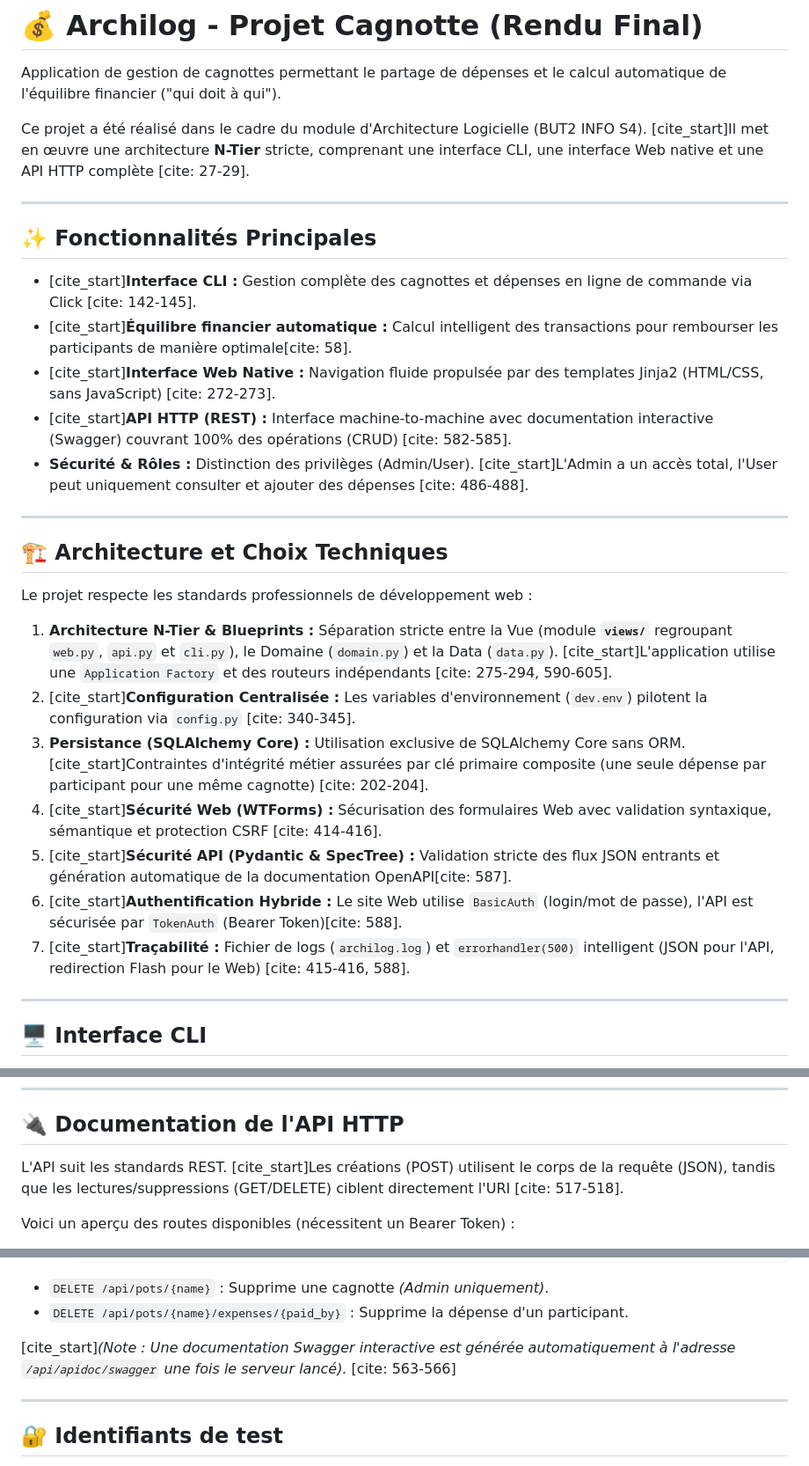
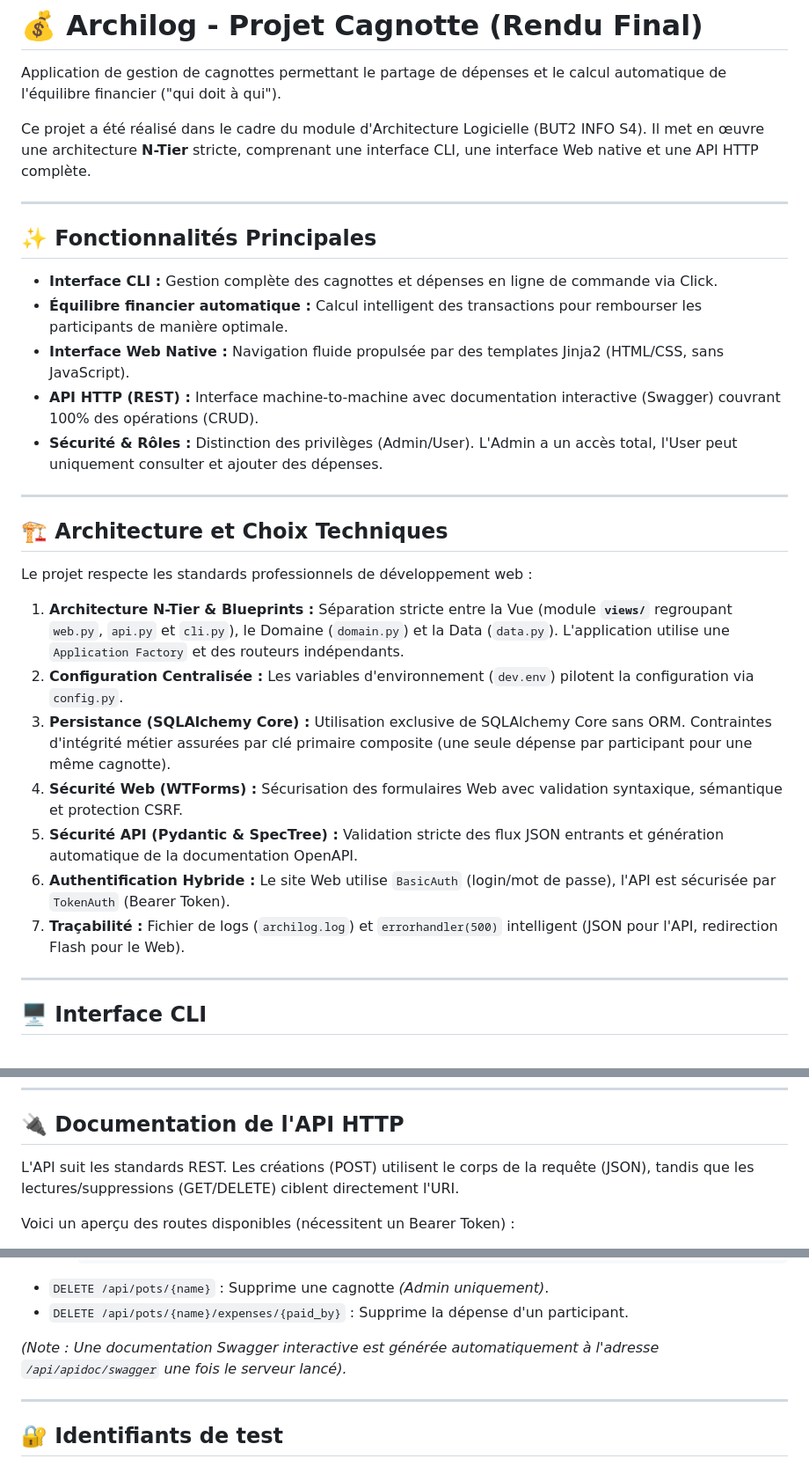
Before and after one commit to Ilyes-Akhdari/Projet_Architecture_Logicielle-Cagnotte, a Markdown page: README.md, 3 parts joined by grey strips. Shown at 88% size. GitHub-like rendering.

Commit message:
docs: mise à jour finale et complète du README avec documentation de l'API

```diff
--- a/README.md
+++ b/README.md
@@ -2,17 +2,17 @@
 
 Application de gestion de cagnottes permettant le partage de dépenses et le calcul automatique de l'équilibre financier ("qui doit à qui").
 
-Ce projet a été réalisé dans le cadre du module d'Architecture Logicielle (BUT2 INFO S4). [cite_start]Il met en œuvre une architecture **N-Tier** stricte, comprenant une interface CLI, une interface Web native et une API HTTP complète [cite: 27-29].
+Ce projet a été réalisé dans le cadre du module d'Architecture Logicielle (BUT2 INFO S4). Il met en œuvre une architecture **N-Tier** stricte, comprenant une interface CLI, une interface Web native et une API HTTP complète.
 
 ---
 
 ## ✨ Fonctionnalités Principales
 
-* [cite_start]**Interface CLI :** Gestion complète des cagnottes et dépenses en ligne de commande via Click [cite: 142-145].
-* [cite_start]**Équilibre financier automatique :** Calcul intelligent des transactions pour rembourser les participants de manière optimale[cite: 58].
-* [cite_start]**Interface Web Native :** Navigation fluide propulsée par des templates Jinja2 (HTML/CSS, sans JavaScript) [cite: 272-273].
-* [cite_start]**API HTTP (REST) :** Interface machine-to-machine avec documentation interactive (Swagger) couvrant 100% des opérations (CRUD) [cite: 582-585].
-* **Sécurité & Rôles :** Distinction des privilèges (Admin/User). [cite_start]L'Admin a un accès total, l'User peut uniquement consulter et ajouter des dépenses [cite: 486-488].
+* **Interface CLI :** Gestion complète des cagnottes et dépenses en ligne de commande via Click.
+* **Équilibre financier automatique :** Calcul intelligent des transactions pour rembourser les participants de manière optimale.
+* **Interface Web Native :** Navigation fluide propulsée par des templates Jinja2 (HTML/CSS, sans JavaScript).
+* **API HTTP (REST) :** Interface machine-to-machine avec documentation interactive (Swagger) couvrant 100% des opérations (CRUD).
+* **Sécurité & Rôles :** Distinction des privilèges (Admin/User). L'Admin a un accès total, l'User peut uniquement consulter et ajouter des dépenses.
 
 ---
 
@@ -20,13 +20,13 @@ Ce projet a été réalisé dans le cadre du module d'Architecture Logicielle (B
 
 Le projet respecte les standards professionnels de développement web :
 
-1. **Architecture N-Tier & Blueprints :** Séparation stricte entre la Vue (module **`views/`** regroupant `web.py`, `api.py` et `cli.py`), le Domaine (`domain.py`) et la Data (`data.py`). [cite_start]L'application utilise une `Application Factory` et des routeurs indépendants [cite: 275-294, 590-605].
-2. [cite_start]**Configuration Centralisée :** Les variables d'environnement (`dev.env`) pilotent la configuration via `config.py` [cite: 340-345].
-3. **Persistance (SQLAlchemy Core) :** Utilisation exclusive de SQLAlchemy Core sans ORM. [cite_start]Contraintes d'intégrité métier assurées par clé primaire composite (une seule dépense par participant pour une même cagnotte) [cite: 202-204].
-4. [cite_start]**Sécurité Web (WTForms) :** Sécurisation des formulaires Web avec validation syntaxique, sémantique et protection CSRF [cite: 414-416].
-5. [cite_start]**Sécurité API (Pydantic & SpecTree) :** Validation stricte des flux JSON entrants et génération automatique de la documentation OpenAPI[cite: 587].
-6. [cite_start]**Authentification Hybride :** Le site Web utilise `BasicAuth` (login/mot de passe), l'API est sécurisée par `TokenAuth` (Bearer Token)[cite: 588].
-7. [cite_start]**Traçabilité :** Fichier de logs (`archilog.log`) et `errorhandler(500)` intelligent (JSON pour l'API, redirection Flash pour le Web) [cite: 415-416, 588].
+1. **Architecture N-Tier & Blueprints :** Séparation stricte entre la Vue (module **`views/`** regroupant `web.py`, `api.py` et `cli.py`), le Domaine (`domain.py`) et la Data (`data.py`). L'application utilise une `Application Factory` et des routeurs indépendants.
+2. **Configuration Centralisée :** Les variables d'environnement (`dev.env`) pilotent la configuration via `config.py`.
+3. **Persistance (SQLAlchemy Core) :** Utilisation exclusive de SQLAlchemy Core sans ORM. Contraintes d'intégrité métier assurées par clé primaire composite (une seule dépense par participant pour une même cagnotte).
+4. **Sécurité Web (WTForms) :** Sécurisation des formulaires Web avec validation syntaxique, sémantique et protection CSRF.
+5. **Sécurité API (Pydantic & SpecTree) :** Validation stricte des flux JSON entrants et génération automatique de la documentation OpenAPI.
+6. **Authentification Hybride :** Le site Web utilise `BasicAuth` (login/mot de passe), l'API est sécurisée par `TokenAuth` (Bearer Token).
+7. **Traçabilité :** Fichier de logs (`archilog.log`) et `errorhandler(500)` intelligent (JSON pour l'API, redirection Flash pour le Web).
 
 ---
 
@@ -55,7 +55,7 @@ uv run --env-file dev.env archilog show-pot "Vacances"
 
 ## 🔌 Documentation de l'API HTTP
 
-L'API suit les standards REST. [cite_start]Les créations (POST) utilisent le corps de la requête (JSON), tandis que les lectures/suppressions (GET/DELETE) ciblent directement l'URI [cite: 517-518].
+L'API suit les standards REST. Les créations (POST) utilisent le corps de la requête (JSON), tandis que les lectures/suppressions (GET/DELETE) ciblent directement l'URI.
 
 Voici un aperçu des routes disponibles (nécessitent un Bearer Token) :
 
@@ -73,7 +73,7 @@ Voici un aperçu des routes disponibles (nécessitent un Bearer Token) :
 * `DELETE /api/pots/{name}` : Supprime une cagnotte *(Admin uniquement)*.
 * `DELETE /api/pots/{name}/expenses/{paid_by}` : Supprime la dépense d'un participant.
 
-[cite_start]*(Note : Une documentation Swagger interactive est générée automatiquement à l'adresse `/api/apidoc/swagger` une fois le serveur lancé).* [cite: 563-566]
+*(Note : Une documentation Swagger interactive est générée automatiquement à l'adresse `/api/apidoc/swagger` une fois le serveur lancé).*
 
 ---
 
```
Also changed, not shown: other parts of README.md (+1 -1 lines).
